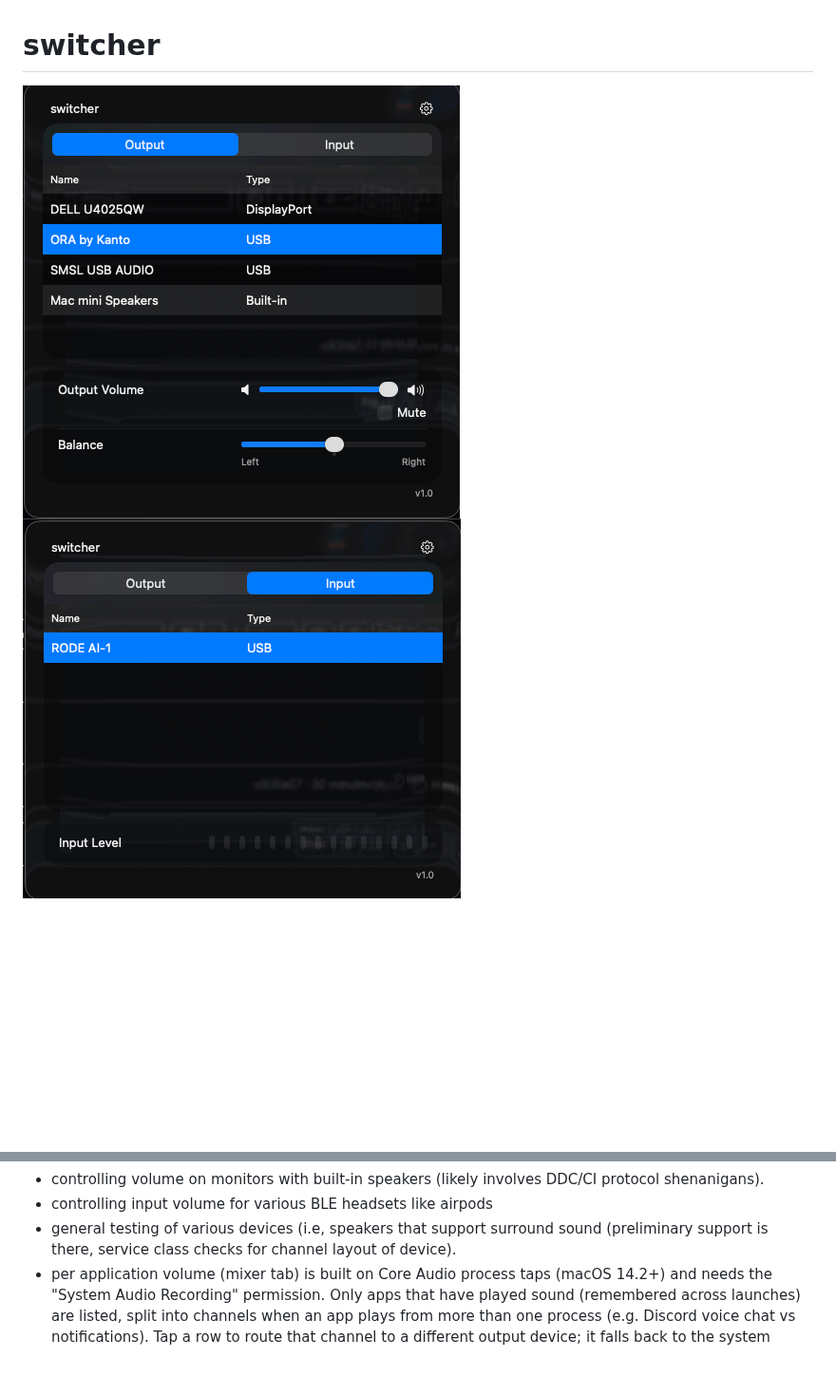
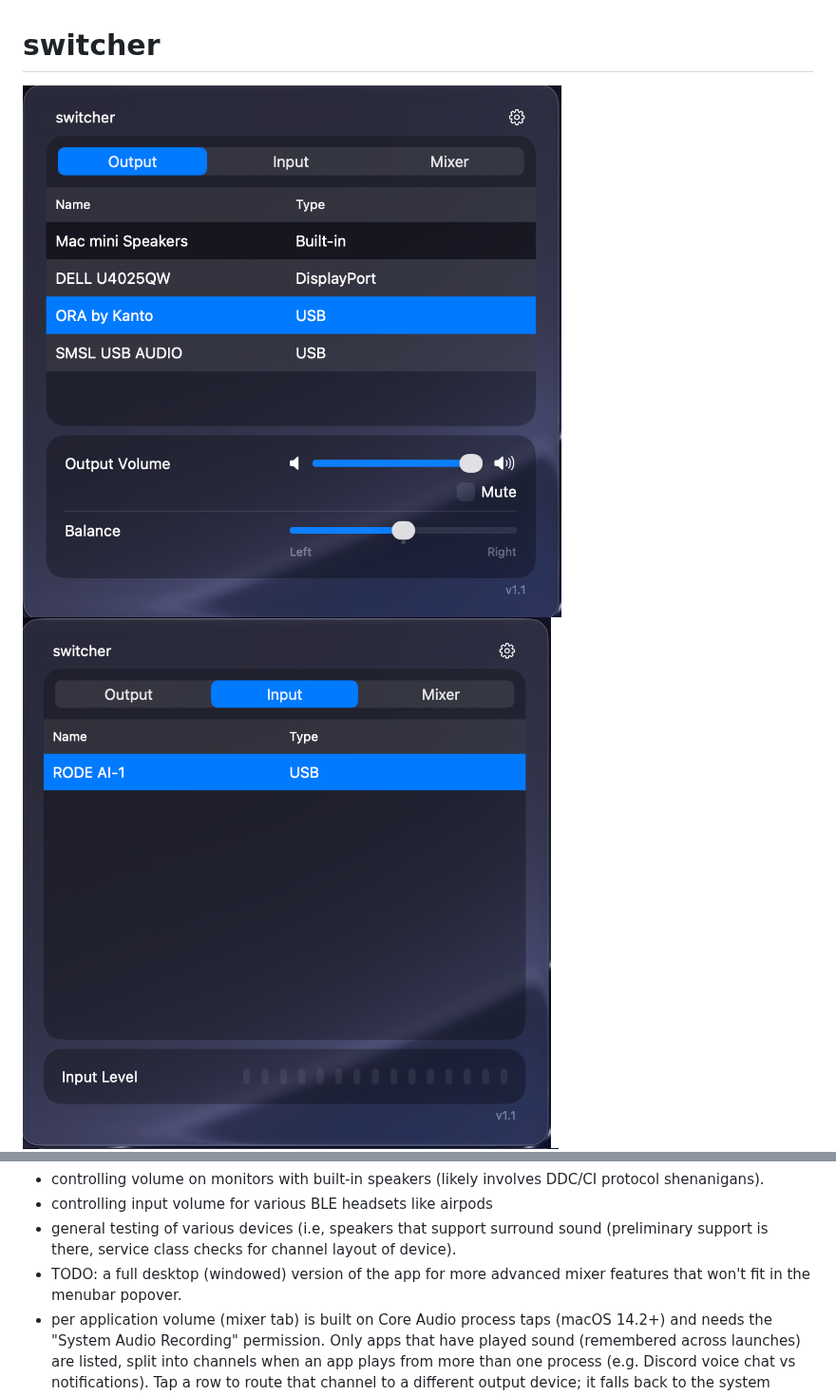
Before and after one commit to tonyage/switcher, a Markdown page: README.md, 2 parts joined by grey strips. Shown at 95% size. GitHub-like rendering; pictures changed too: screenshots/input.png, screenshots/output.png; blank space fills up the shorter version.

```diff
--- a/README.md
+++ b/README.md
@@ -18,6 +18,8 @@ and prompts user to add it as a startup item, some things to look into later:
 - general testing of various devices (i.e, speakers that support surround
   sound (preliminary support is there, service class checks for channel
   layout of device).
+- TODO: a full desktop (windowed) version of the app for more advanced mixer
+  features that won't fit in the menubar popover.
 - per application volume (mixer tab) is built on Core Audio process taps
   (macOS 14.2+) and needs the "System Audio Recording" permission. Only apps
   that have played sound (remembered across launches) are listed, split into
```
Also changed, not shown: 1 other file.
